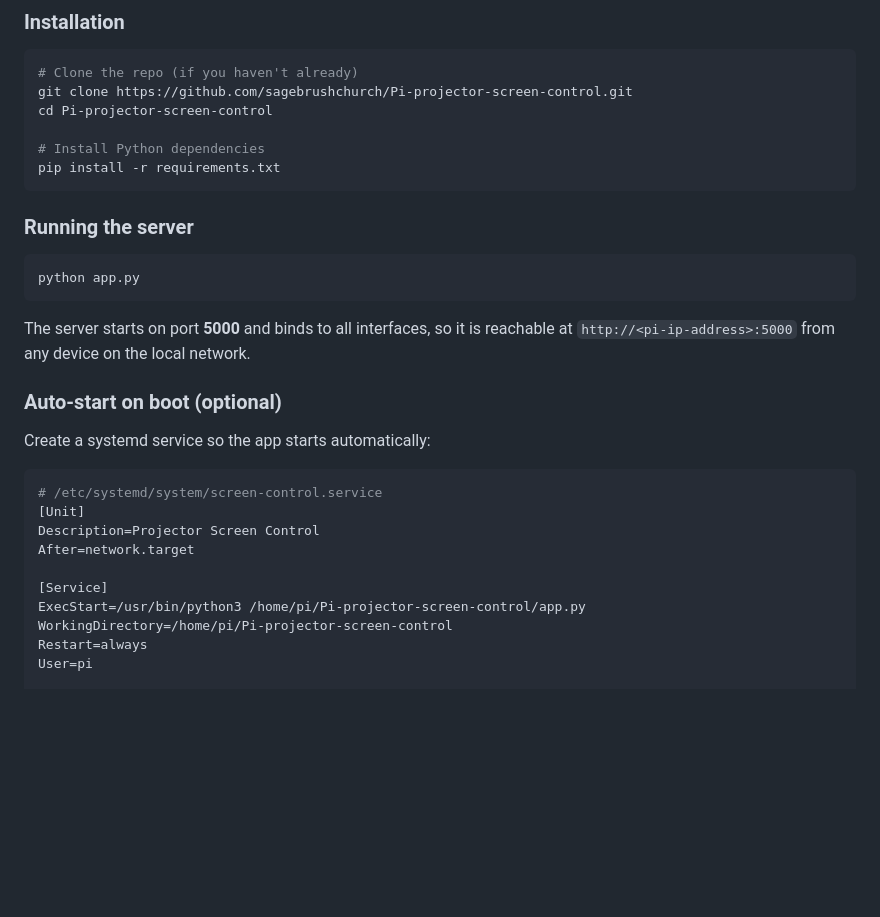
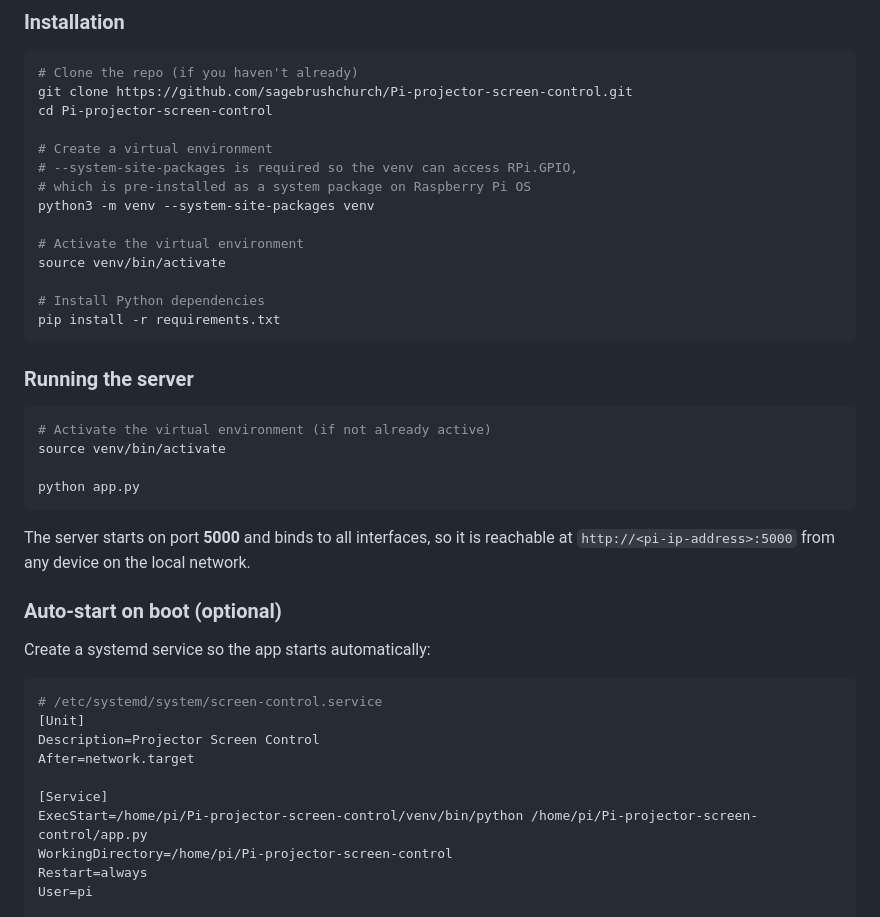
Before and after one commit to sagebrushchurch/Pi-projector-screen-control, a Markdown page: README.md, the part around the change. GitHub-like rendering; blank space fills up the shorter version.

Commit message:
docs: add venv instructions with --system-site-packages to README
Agent-Logs-Url: https://github.com/sagebrushchurch/Pi-projector-screen-control/sessions/1f6df8b6-7f6a-4ac4-a09e-b54243b8329e

Co-authored-by: 1024jon <8061767+1024jon@users.noreply.github.com>

````diff
--- a/README.md
+++ b/README.md
@@ -46,6 +46,14 @@ Pin 13  (GPIO27)──────►  IN2  (DOWN relay trigger)
 git clone https://github.com/sagebrushchurch/Pi-projector-screen-control.git
 cd Pi-projector-screen-control
 
+# Create a virtual environment
+# --system-site-packages is required so the venv can access RPi.GPIO,
+# which is pre-installed as a system package on Raspberry Pi OS
+python3 -m venv --system-site-packages venv
+
+# Activate the virtual environment
+source venv/bin/activate
+
 # Install Python dependencies
 pip install -r requirements.txt
 ```
@@ -53,6 +61,9 @@ pip install -r requirements.txt
 ### Running the server
 
 ```bash
+# Activate the virtual environment (if not already active)
+source venv/bin/activate
+
 python app.py
 ```
 
@@ -69,7 +80,7 @@ Description=Projector Screen Control
 After=network.target
 
 [Service]
-ExecStart=/usr/bin/python3 /home/pi/Pi-projector-screen-control/app.py
+ExecStart=/home/pi/Pi-projector-screen-control/venv/bin/python /home/pi/Pi-projector-screen-control/app.py
 WorkingDirectory=/home/pi/Pi-projector-screen-control
 Restart=always
 User=pi
````
